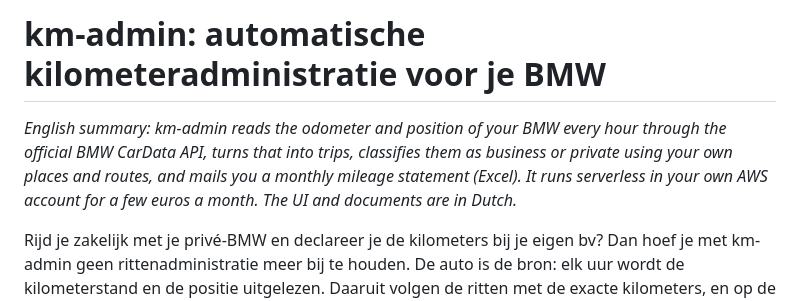
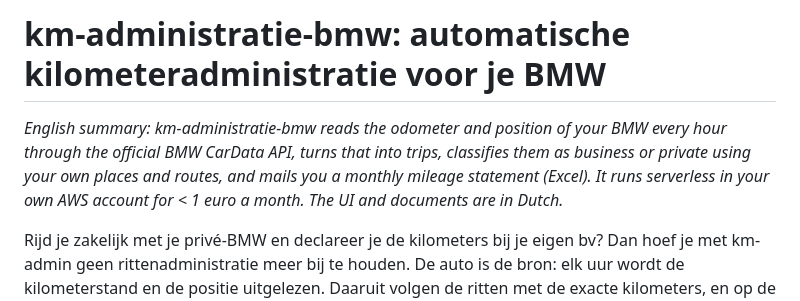
Before and after one commit to Sebas1337/km-administratie-bmw, a Markdown page: README.md, the part around the change. GitHub-like rendering.

Commit message:
Rename project and update pricing details
Updated project name in README and adjusted pricing information.

```diff
--- a/README.md
+++ b/README.md
@@ -1,9 +1,9 @@
-# km-admin: automatische kilometeradministratie voor je BMW
+# km-administratie-bmw: automatische kilometeradministratie voor je BMW
 
-*English summary: km-admin reads the odometer and position of your BMW every hour through the
+*English summary: km-administratie-bmw reads the odometer and position of your BMW every hour through the
 official BMW CarData API, turns that into trips, classifies them as business or private using
 your own places and routes, and mails you a monthly mileage statement (Excel). It runs
-serverless in your own AWS account for a few euros a month. The UI and documents are in Dutch.*
+serverless in your own AWS account for < 1 euro a month. The UI and documents are in Dutch.*
 
 Rijd je zakelijk met je privé-BMW en declareer je de kilometers bij je eigen bv? Dan hoef je
 met km-admin geen rittenadministratie meer bij te houden. De auto is de bron: elk uur wordt de
```
